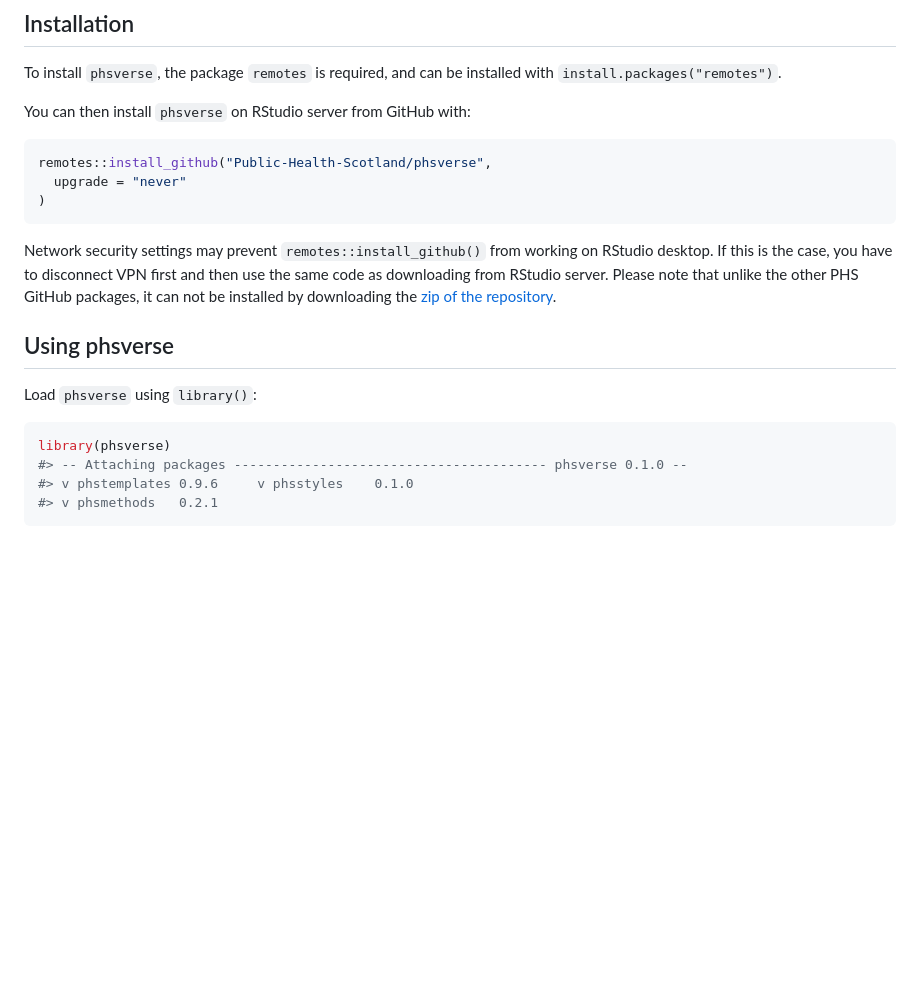
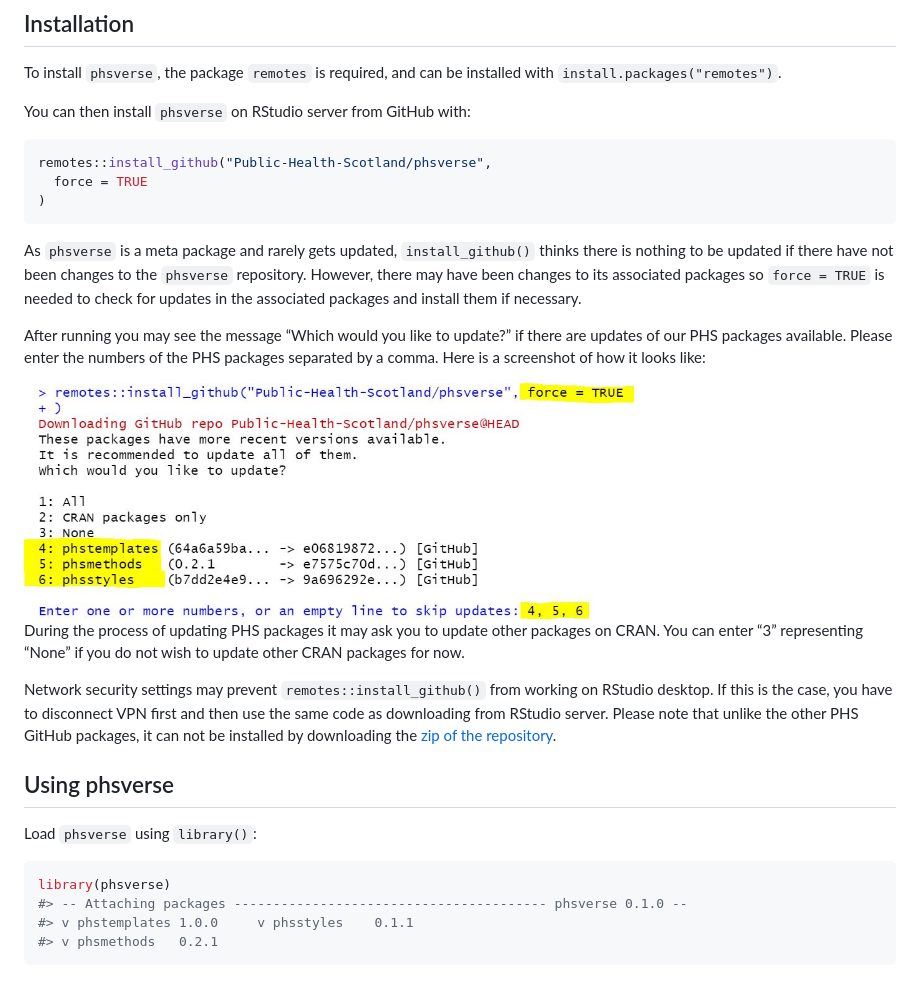
Before and after one commit to Public-Health-Scotland/phsverse, a Markdown page: README.md, the part around the change. Drawn GitHub-style; pictures changed too: man/figures/README-package_update.JPG (added); blank space fills up the shorter version.

````diff
--- a/README.md
+++ b/README.md
@@ -25,9 +25,27 @@ You can then install `phsverse` on RStudio server from GitHub with:
 
 ``` r
 remotes::install_github("Public-Health-Scotland/phsverse",
-  upgrade = "never"
+  force = TRUE
 )
 ```
+
+As `phsverse` is a meta package and rarely gets updated,
+`install_github()` thinks there is nothing to be updated if there have
+not been changes to the `phsverse` repository. However, there may have
+been changes to its associated packages so `force = TRUE` is needed to
+check for updates in the associated packages and install them if
+necessary.
+
+After running you may see the message “Which would you like to update?”
+if there are updates of our PHS packages available. Please enter the
+numbers of the PHS packages separated by a comma. Here is a screenshot
+of how it looks like:
+
+<img src="man/figures/README-package_update.JPG" width="70%" style="display: block; margin: auto;" />
+
+During the process of updating PHS packages it may ask you to update
+other packages on CRAN. You can enter “3” representing “None” if you do
+not wish to update other CRAN packages for now.
 
 Network security settings may prevent `remotes::install_github()` from
 working on RStudio desktop. If this is the case, you have to disconnect
@@ -43,6 +61,6 @@ Load `phsverse` using `library()`:
 ``` r
 library(phsverse)
 #> -- Attaching packages ---------------------------------------- phsverse 0.1.0 --
-#> v phstemplates 0.9.6     v phsstyles    0.1.0
+#> v phstemplates 1.0.0     v phsstyles    0.1.1
 #> v phsmethods   0.2.1
 ```
````
Also changed, not shown: 2 other files.
